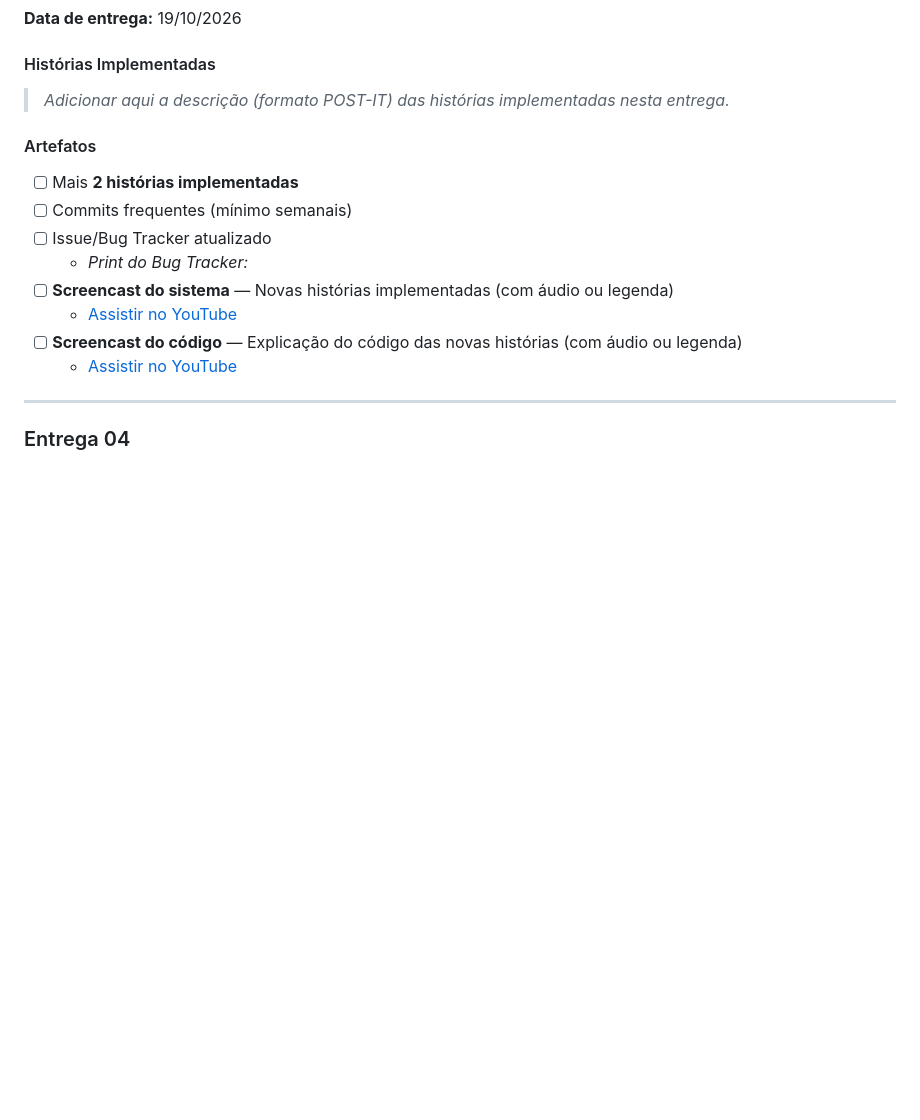
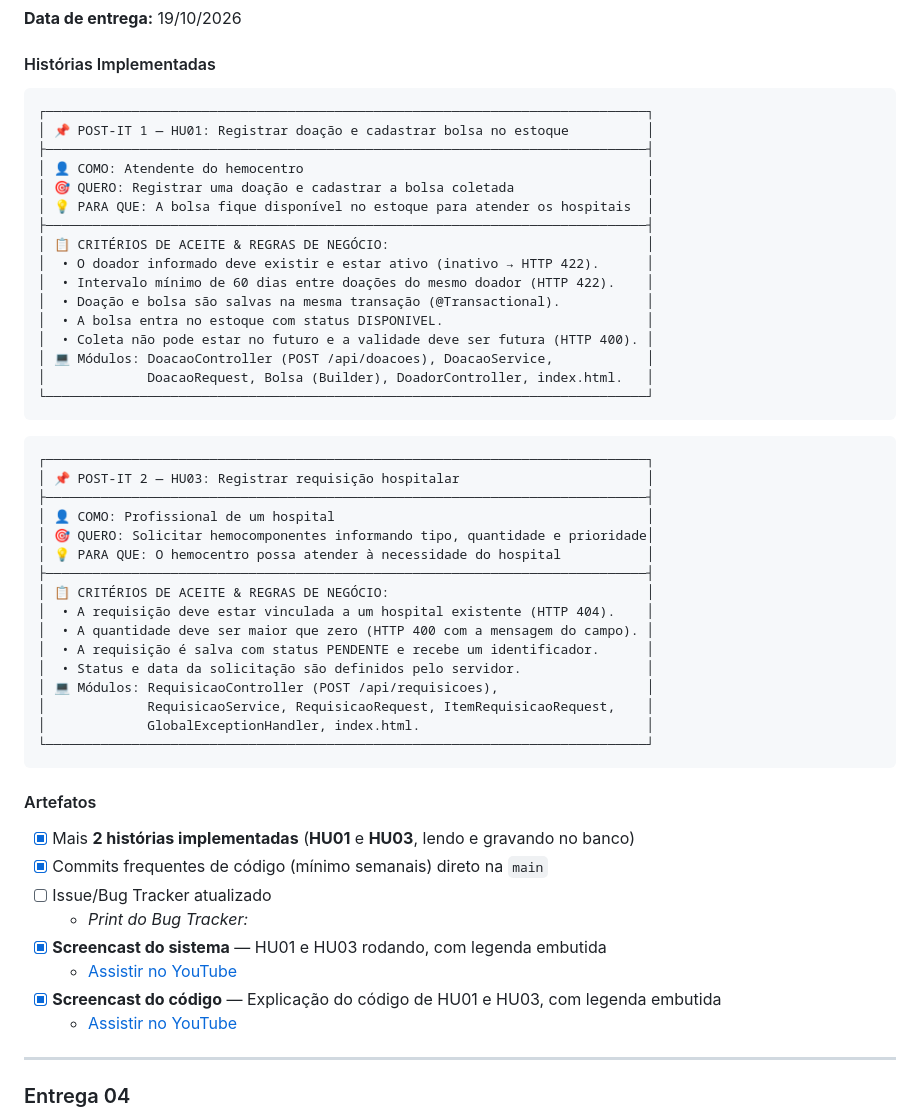
Before and after one commit to Luisr-nunes/projeto_Rota_Vital, a Markdown page: README.md, the part around the change. Rendered like a GitHub page; blank space fills up the shorter version.

Commit message:
docs(readme): seção Entrega 03 com post-its de HU01 e HU03 e screencasts

````diff
--- a/README.md
+++ b/README.md
@@ -246,18 +246,54 @@ O **Rota Vital** é uma aplicação web que:
 
 #### Histórias Implementadas
 
-> *Adicionar aqui a descrição (formato POST-IT) das histórias implementadas nesta entrega.*
+```
+┌─────────────────────────────────────────────────────────────────────────────┐
+│ 📌 POST-IT 1 — HU01: Registrar doação e cadastrar bolsa no estoque          │
+├─────────────────────────────────────────────────────────────────────────────┤
+│ 👤 COMO: Atendente do hemocentro                                            │
+│ 🎯 QUERO: Registrar uma doação e cadastrar a bolsa coletada                 │
+│ 💡 PARA QUE: A bolsa fique disponível no estoque para atender os hospitais  │
+├─────────────────────────────────────────────────────────────────────────────┤
+│ 📋 CRITÉRIOS DE ACEITE & REGRAS DE NEGÓCIO:                                 │
+│  • O doador informado deve existir e estar ativo (inativo → HTTP 422).      │
+│  • Intervalo mínimo de 60 dias entre doações do mesmo doador (HTTP 422).    │
+│  • Doação e bolsa são salvas na mesma transação (@Transactional).           │
+│  • A bolsa entra no estoque com status DISPONIVEL.                          │
+│  • Coleta não pode estar no futuro e a validade deve ser futura (HTTP 400). │
+│ 💻 Módulos: DoacaoController (POST /api/doacoes), DoacaoService,            │
+│             DoacaoRequest, Bolsa (Builder), DoadorController, index.html.   │
+└─────────────────────────────────────────────────────────────────────────────┘
+```
+
+```
+┌─────────────────────────────────────────────────────────────────────────────┐
+│ 📌 POST-IT 2 — HU03: Registrar requisição hospitalar                        │
+├─────────────────────────────────────────────────────────────────────────────┤
+│ 👤 COMO: Profissional de um hospital                                        │
+│ 🎯 QUERO: Solicitar hemocomponentes informando tipo, quantidade e prioridade│
+│ 💡 PARA QUE: O hemocentro possa atender à necessidade do hospital           │
+├─────────────────────────────────────────────────────────────────────────────┤
+│ 📋 CRITÉRIOS DE ACEITE & REGRAS DE NEGÓCIO:                                 │
+│  • A requisição deve estar vinculada a um hospital existente (HTTP 404).    │
+│  • A quantidade deve ser maior que zero (HTTP 400 com a mensagem do campo). │
+│  • A requisição é salva com status PENDENTE e recebe um identificador.      │
+│  • Status e data da solicitação são definidos pelo servidor.                │
+│ 💻 Módulos: RequisicaoController (POST /api/requisicoes),                   │
+│             RequisicaoService, RequisicaoRequest, ItemRequisicaoRequest,    │
+│             GlobalExceptionHandler, index.html.                             │
+└─────────────────────────────────────────────────────────────────────────────┘
+```
 
 #### Artefatos
 
-- [ ] Mais **2 histórias implementadas**
-- [ ] Commits frequentes (mínimo semanais)
+- [x] Mais **2 histórias implementadas** (**HU01** e **HU03**, lendo e gravando no banco)
+- [x] Commits frequentes de código (mínimo semanais) direto na `main`
 - [ ] Issue/Bug Tracker atualizado
-  - *Print do Bug Tracker:* <!-- inserir screenshot -->
-- [ ] **Screencast do sistema** — Novas histórias implementadas (com áudio ou legenda)
-  - [Assistir no YouTube](#) <!-- inserir link -->
-- [ ] **Screencast do código** — Explicação do código das novas histórias (com áudio ou legenda)
-  - [Assistir no YouTube](#) <!-- inserir link -->
+  - *Print do Bug Tracker:* <!-- inserir screenshot em doc/img e referenciar aqui -->
+- [x] **Screencast do sistema** — HU01 e HU03 rodando, com legenda embutida
+  - [Assistir no YouTube](https://www.youtube.com/watch?v=YsbCOH_n_zY)
+- [x] **Screencast do código** — Explicação do código de HU01 e HU03, com legenda embutida
+  - [Assistir no YouTube](https://www.youtube.com/watch?v=5QhViFcMsw4)
 
 ---
 
````
